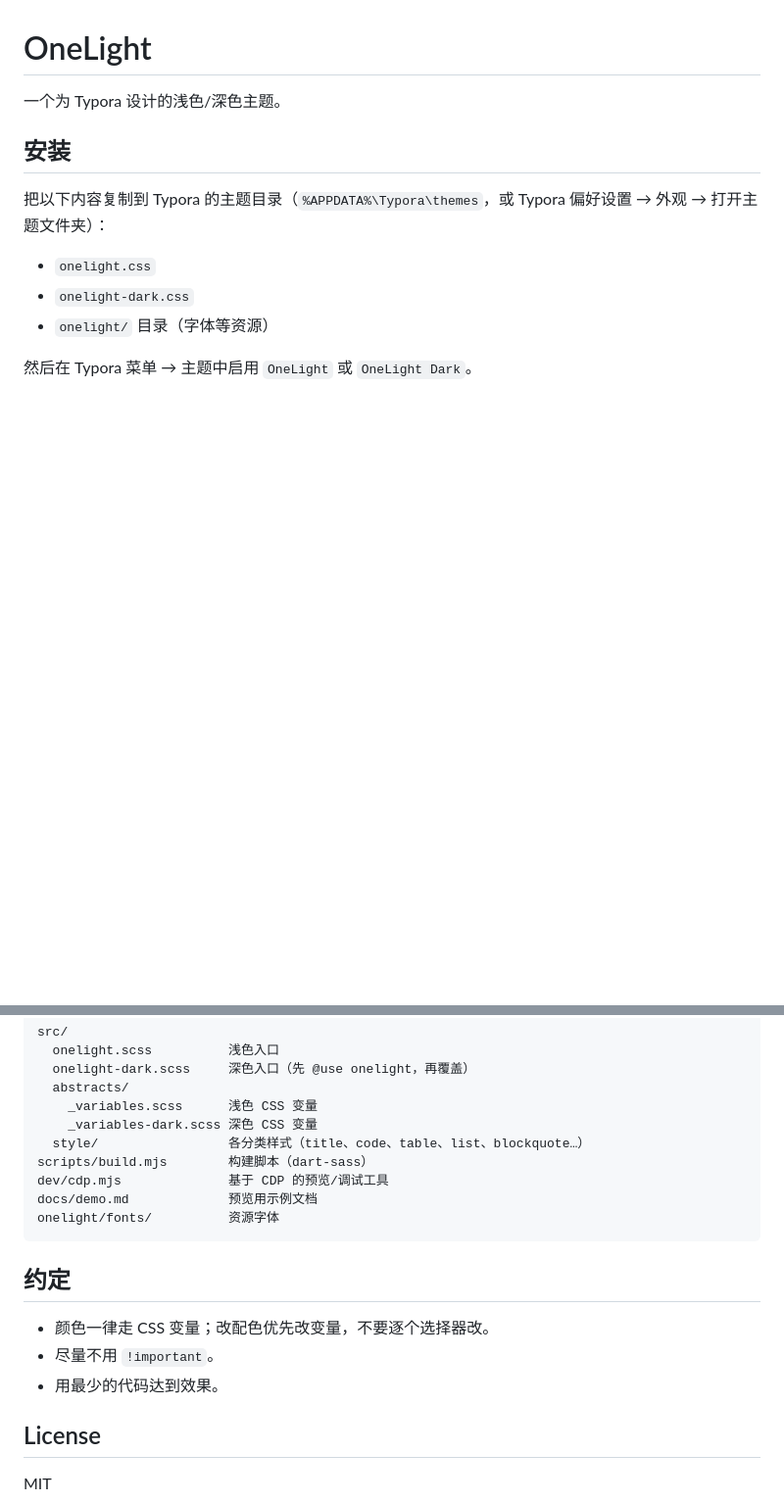
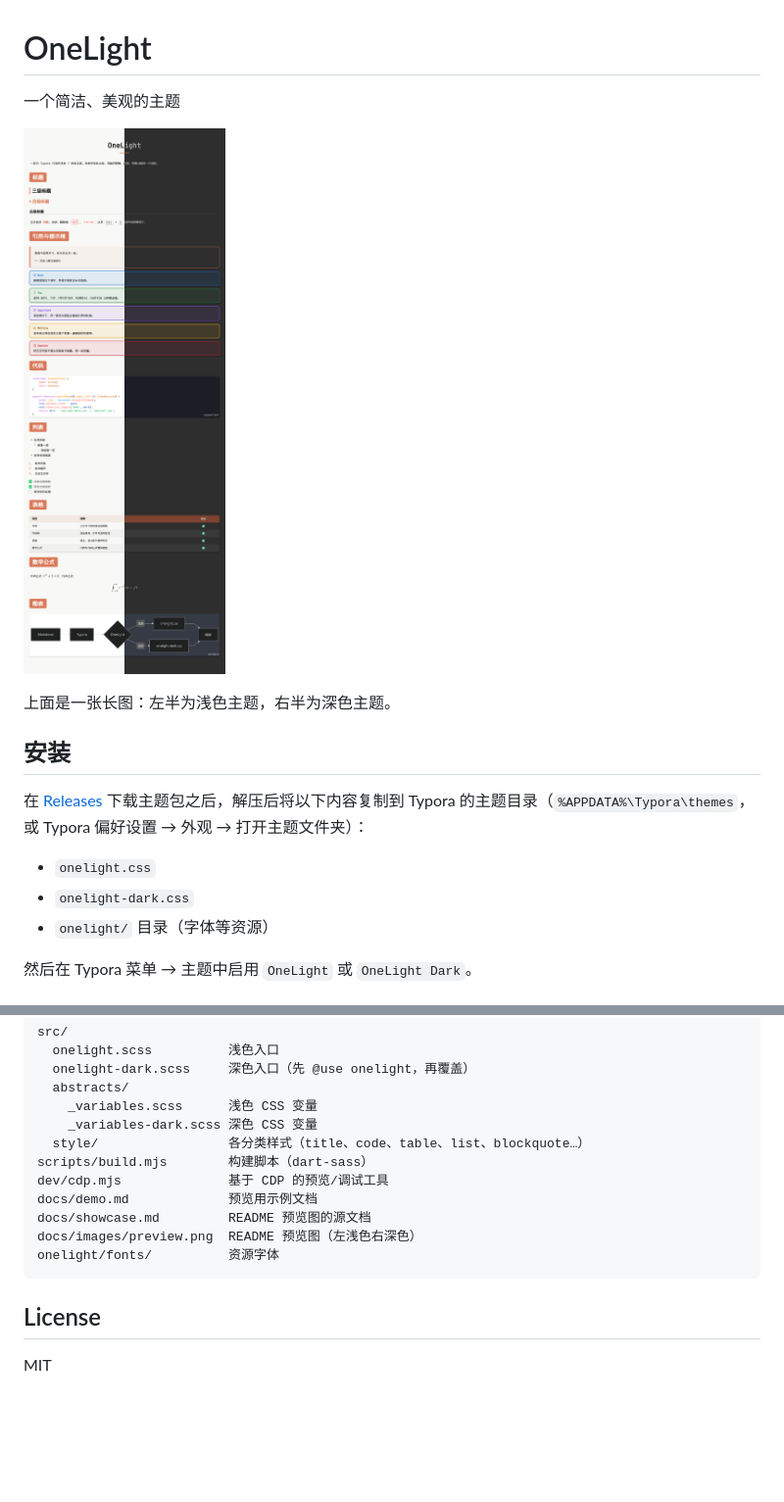
Before and after one commit to caolib/onelight, a Markdown page: README.md, 2 parts joined by grey strips. Shown at 98% size. GitHub-like rendering; pictures changed too: docs/images/preview.png (added); blank space fills up the shorter version.

Commit message:
📝 docs(readme): 添加主题预览长图并完善安装说明

````diff
--- a/README.md
+++ b/README.md
@@ -1,10 +1,14 @@
 # OneLight
 
-一个为 Typora 设计的浅色/深色主题。
+一个简洁、美观的主题
+
+![OneLight 预览](docs/images/preview.png)
+
+上面是一张长图：左半为浅色主题，右半为深色主题。
 
 ## 安装
 
-把以下内容复制到 Typora 的主题目录（`%APPDATA%\Typora\themes`，或 Typora 偏好设置 → 外观 → 打开主题文件夹）：
+在 [Releases](https://github.com/caolib/onelight/releases) 下载主题包之后，解压后将以下内容复制到 Typora 的主题目录（`%APPDATA%\Typora\themes`，或 Typora 偏好设置 → 外观 → 打开主题文件夹）：
 
 - `onelight.css`
 - `onelight-dark.css`
@@ -53,14 +57,10 @@ src/
 scripts/build.mjs        构建脚本（dart-sass）
 dev/cdp.mjs              基于 CDP 的预览/调试工具
 docs/demo.md             预览用示例文档
+docs/showcase.md         README 预览图的源文档
+docs/images/preview.png  README 预览图（左浅色右深色）
 onelight/fonts/          资源字体
 ```
-
-## 约定
-
-- 颜色一律走 CSS 变量；改配色优先改变量，不要逐个选择器改。
-- 尽量不用 `!important`。
-- 用最少的代码达到效果。
 
 ## License
 
````
Also changed, not shown: docs/showcase.md (added, +94 -0 lines).
